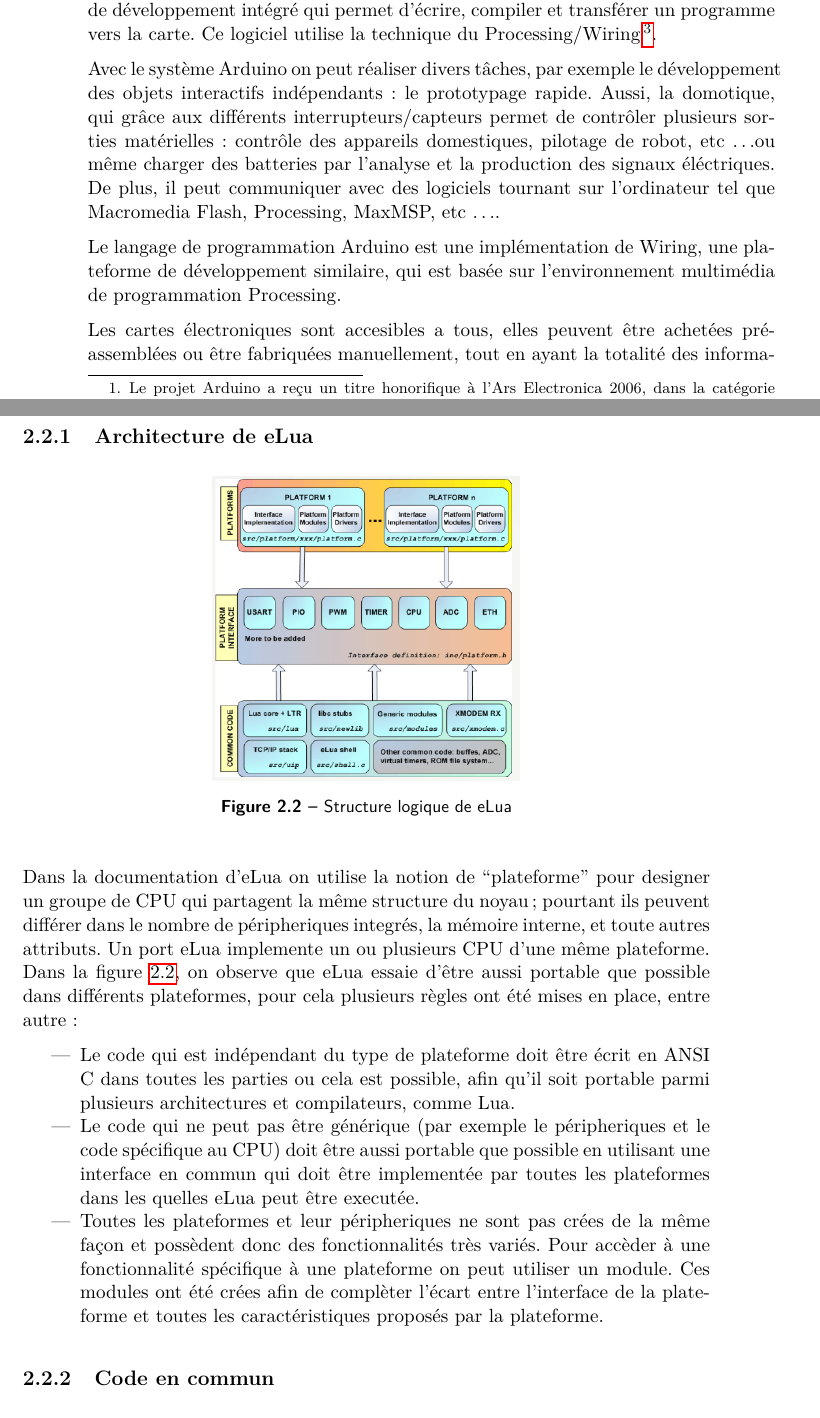
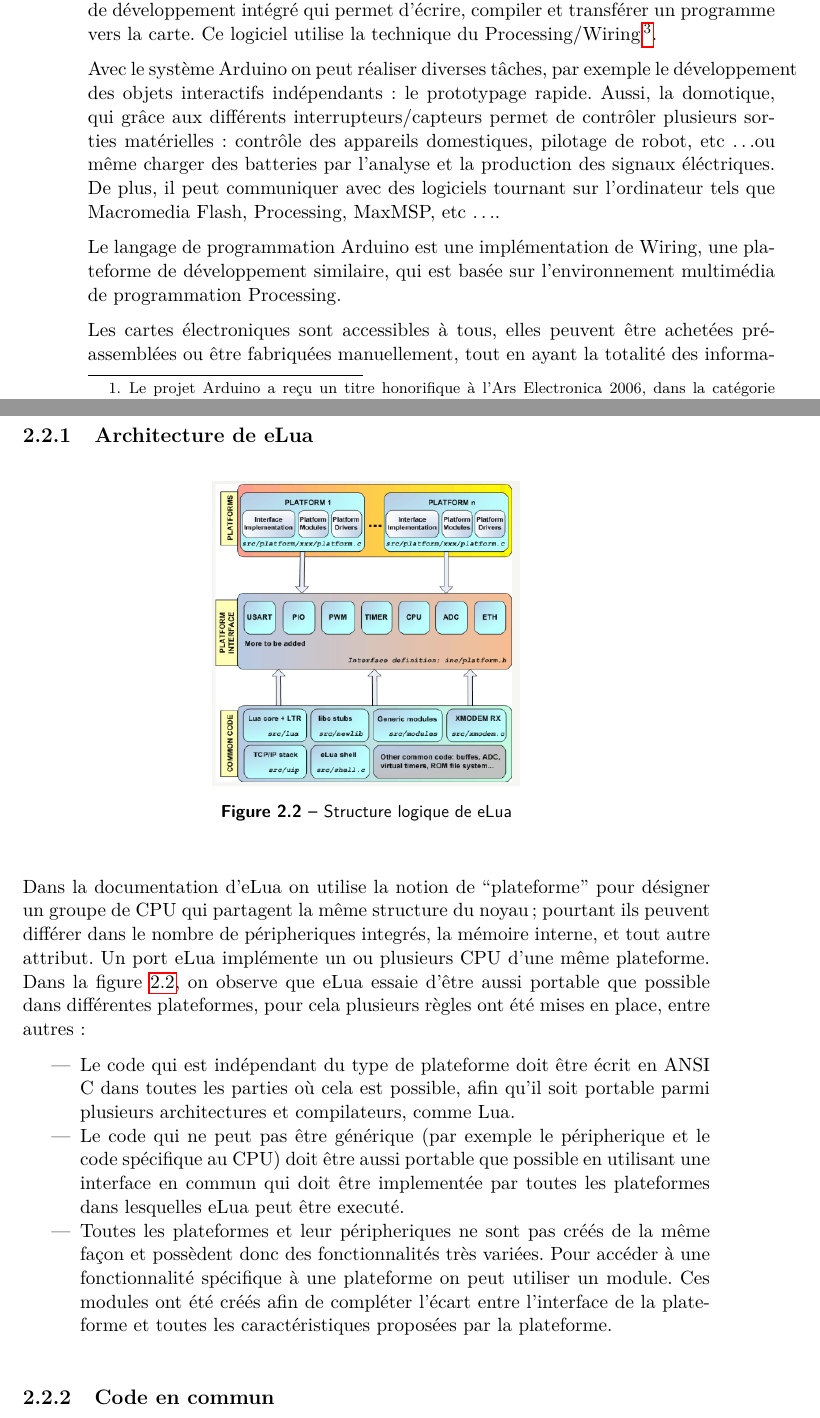
Before and after one commit to SalemHarrache/ricm4-Easy-Elua, a LaTeX thesis (docs/rapport/Rapport.tex, which reads docs/rapport/file/Arduino.tex, docs/rapport/file/Elua.tex): two parts of pages 12 and 17 of 44, joined at a grey line, cut so that both start at the same text. Compiled offline with pdfLaTeX.

Commit message:
correction

```diff
--- a/docs/rapport/file/Arduino.tex
+++ b/docs/rapport/file/Arduino.tex
@@ -18,13 +18,12 @@ Cœur du processeur et famille de microcontrôleurs}, et sur un environnement
 de développement intégré qui permet d'écrire, compiler et transférer un programme vers la carte. Ce logiciel utilise la technique du Processing/Wiring
 \footnote{Processing est un langage de programmation et un environnement de développement}.
 
-Avec le système Arduino on peut réaliser divers tâches, par exemple le développement des objets interactifs indépendants: le prototypage rapide. Aussi,
-la domotique, qui grâce aux différents interrupteurs/capteurs permet de contrôler plusieurs sorties matérielles: contrôle des appareils domestiques,
+Avec le système Arduino on peut réaliser diverses tâches, par exemple le développement des objets interactifs indépendants : le prototypage rapide. Aussi,
+la domotique, qui grâce aux différents interrupteurs/capteurs permet de contrôler plusieurs sorties matérielles : contrôle des appareils domestiques,
 pilotage de robot, etc \ldots ou même charger des batteries par l'analyse et la production des signaux éléctriques.
-De plus, il peut communiquer avec des logiciels tournant sur l'ordinateur tel que Macromedia Flash, Processing, MaxMSP, etc \ldots.
+De plus, il peut communiquer avec des logiciels tournant sur l'ordinateur tels que Macromedia Flash, Processing, MaxMSP, etc \ldots.
 
 Le langage de programmation Arduino est une implémentation de Wiring, une plateforme de développement similaire, qui est basée sur l'environnement
 multimédia de programmation Processing.
 
-Les cartes électroniques sont accesibles a tous, elles peuvent être achetées pré-assemblées ou être fabriquées manuellement, tout en ayant la totalité des
-informations nécessaire à l'assemblage.
+Les cartes électroniques sont accessibles à tous, elles peuvent être achetées pré-assemblées ou être fabriquées manuellement, tout en ayant la totalité des
--- a/docs/rapport/file/Elua.tex
+++ b/docs/rapport/file/Elua.tex
@@ -34,22 +34,22 @@ une API spécifique à ces systemes pour rendre le développement de logiciels e
 \end{center}
 \end{figure}
 
-  Dans la documentation d'eLua on utilise la notion de ``plateforme'' pour designer un groupe de CPU qui partagent la même structure du noyau; pourtant
-ils peuvent différer dans le nombre de péripheriques integrés, la mémoire interne, et toute autres attributs. Un port eLua implemente un ou plusieurs
+  Dans la documentation d'eLua on utilise la notion de ``plateforme'' pour désigner un groupe de CPU qui partagent la même structure du noyau; pourtant
+ils peuvent différer dans le nombre de péripheriques integrés, la mémoire interne, et tout autre attribut. Un port eLua implémente un ou plusieurs
 CPU d'une même plateforme.
-Dans la figure~\ref{elua}, on observe que eLua essaie d'être aussi portable que possible dans différents plateformes, pour cela plusieurs règles ont été mises en
-place, entre autre:
+Dans la figure~\ref{elua}, on observe que eLua essaie d'être aussi portable que possible dans différentes plateformes, pour cela plusieurs règles ont été mises en
+place, entre autres :
 
 \begin{itemize}
- \item Le code qui est indépendant du type de plateforme doit être écrit en ANSI C dans toutes les parties ou cela est possible, afin qu'il soit
+ \item Le code qui est indépendant du type de plateforme doit être écrit en ANSI C dans toutes les parties où cela est possible, afin qu'il soit
 portable parmi plusieurs architectures et compilateurs, comme Lua.
 
- \item Le code qui ne peut pas être générique (par exemple le péripheriques et le code spécifique au CPU) doit être aussi portable que possible en
-utilisant une interface en commun qui doit être implementée par toutes les plateformes dans les quelles eLua peut être executée.
+ \item Le code qui ne peut pas être générique (par exemple le péripherique et le code spécifique au CPU) doit être aussi portable que possible en
+utilisant une interface en commun qui doit être implementée par toutes les plateformes dans lesquelles eLua peut être executé.
 
- \item Toutes les plateformes et leur péripheriques ne sont pas crées de la même façon et possèdent donc des fonctionnalités très variés. Pour accèder
-à une fonctionnalité spécifique à une plateforme on peut utiliser un module. Ces modules ont été crées afin de complèter l'écart entre l'interface de
-la plateforme et toutes les caractéristiques proposés par la plateforme.
+ \item Toutes les plateformes et leur péripheriques ne sont pas créés de la même façon et possèdent donc des fonctionnalités très variées. Pour accéder
+à une fonctionnalité spécifique à une plateforme on peut utiliser un module. Ces modules ont été créés afin de compléter l'écart entre l'interface de
+la plateforme et toutes les caractéristiques proposées par la plateforme.
 
 \end{itemize}
 
```
Also changed, not shown: docs/rapport/file/Arborescence.tex (+1 -1 lines), docs/rapport/Rapport.pdf, docs/rapport/file/Arduino.tex (19 more changed lines), docs/rapport/file/Elua.tex (32 more changed lines).
